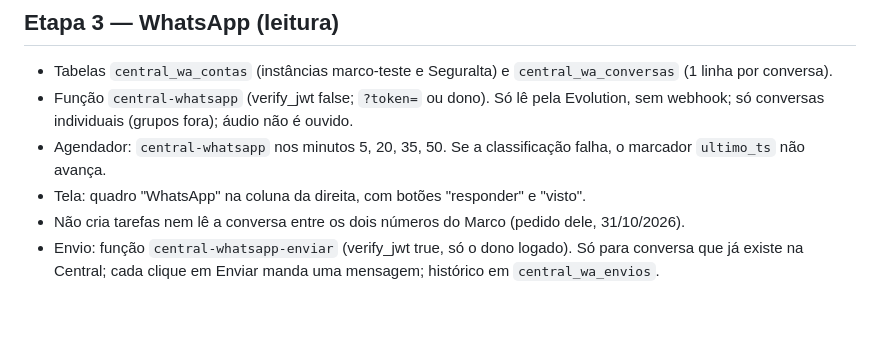
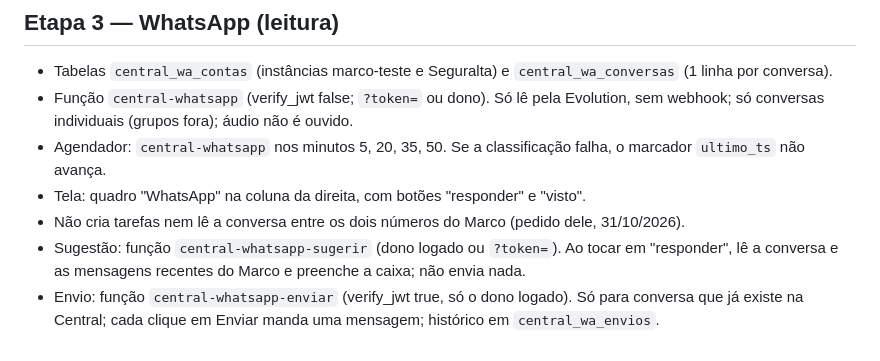
Before and after one commit to marcomartinssm/central, a Markdown page: LEIA-ME.md, the part around the change. GitHub-like rendering; blank space fills up the shorter version.

Commit message:
LEIA-ME: sugestão de resposta
Co-Authored-By: Claude Opus 5.5 <noreply@anthropic.com>

```diff
--- a/LEIA-ME.md
+++ b/LEIA-ME.md
@@ -55,4 +55,5 @@ Foi decisão do Marco começar do zero.
 - Agendador: `central-whatsapp` nos minutos 5, 20, 35, 50. Se a classificação falha, o marcador `ultimo_ts` não avança.
 - Tela: quadro "WhatsApp" na coluna da direita, com botões "responder" e "visto".
 - Não cria tarefas nem lê a conversa entre os dois números do Marco (pedido dele, 31/10/2026).
+- Sugestão: função `central-whatsapp-sugerir` (dono logado ou `?token=`). Ao tocar em "responder", lê a conversa e as mensagens recentes do Marco e preenche a caixa; não envia nada.
 - Envio: função `central-whatsapp-enviar` (verify_jwt true, só o dono logado). Só para conversa que já existe na Central; cada clique em Enviar manda uma mensagem; histórico em `central_wa_envios`.
```
